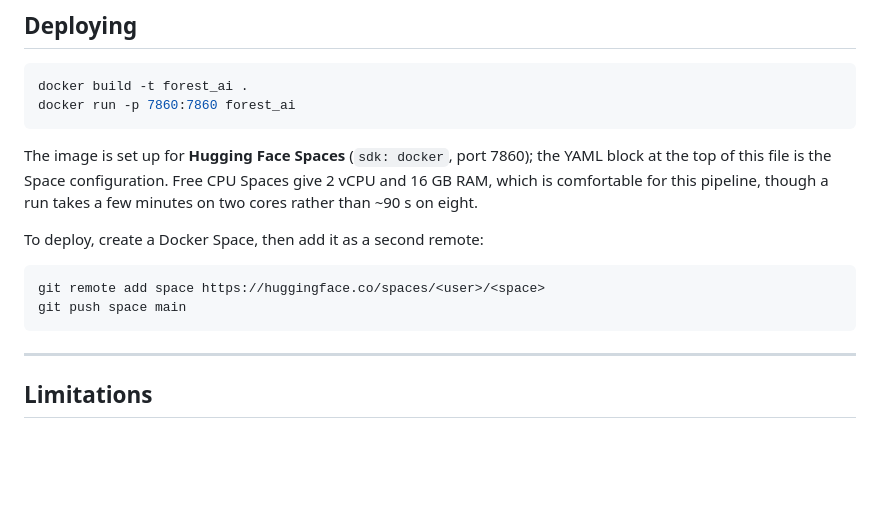
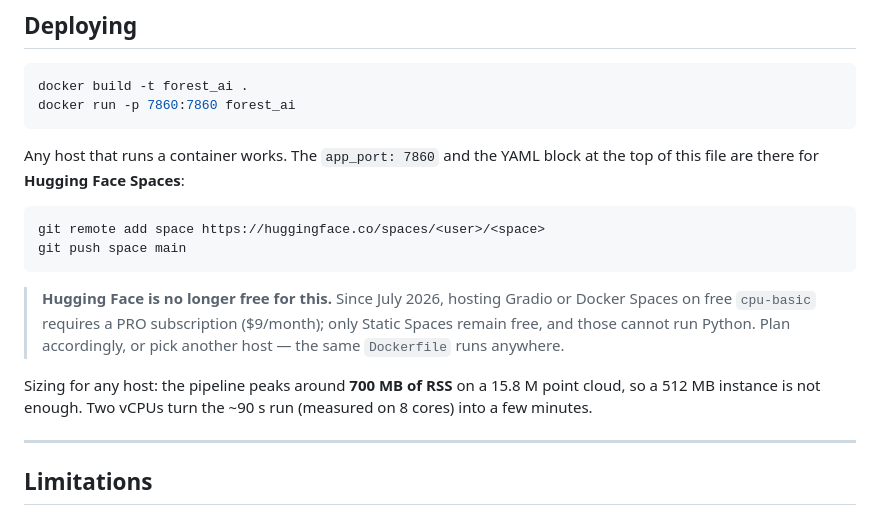
Before and after one commit to marburg4542/forest_ai, a Markdown page: README.md, the part around the change. Rendered like a GitHub page; blank space fills up the shorter version.

````diff
--- a/README.md
+++ b/README.md
@@ -227,17 +227,22 @@ docker build -t forest_ai .
 docker run -p 7860:7860 forest_ai
 ```
 
-The image is set up for **Hugging Face Spaces** (`sdk: docker`, port 7860); the
-YAML block at the top of this file is the Space configuration. Free CPU Spaces
-give 2 vCPU and 16 GB RAM, which is comfortable for this pipeline, though a run
-takes a few minutes on two cores rather than ~90 s on eight.
-
-To deploy, create a Docker Space, then add it as a second remote:
+Any host that runs a container works. The `app_port: 7860` and the YAML block at
+the top of this file are there for **Hugging Face Spaces**:
 
 ```bash
 git remote add space https://huggingface.co/spaces/<user>/<space>
 git push space main
 ```
+
+> **Hugging Face is no longer free for this.** Since July 2026, hosting Gradio or
+> Docker Spaces on free `cpu-basic` requires a PRO subscription ($9/month); only
+> Static Spaces remain free, and those cannot run Python. Plan accordingly, or
+> pick another host — the same `Dockerfile` runs anywhere.
+
+Sizing for any host: the pipeline peaks around **700 MB of RSS** on a 15.8 M
+point cloud, so a 512 MB instance is not enough. Two vCPUs turn the ~90 s run
+(measured on 8 cores) into a few minutes.
 
 ---
 
````
Also changed, not shown: README.th.md (+11 -6 lines).
